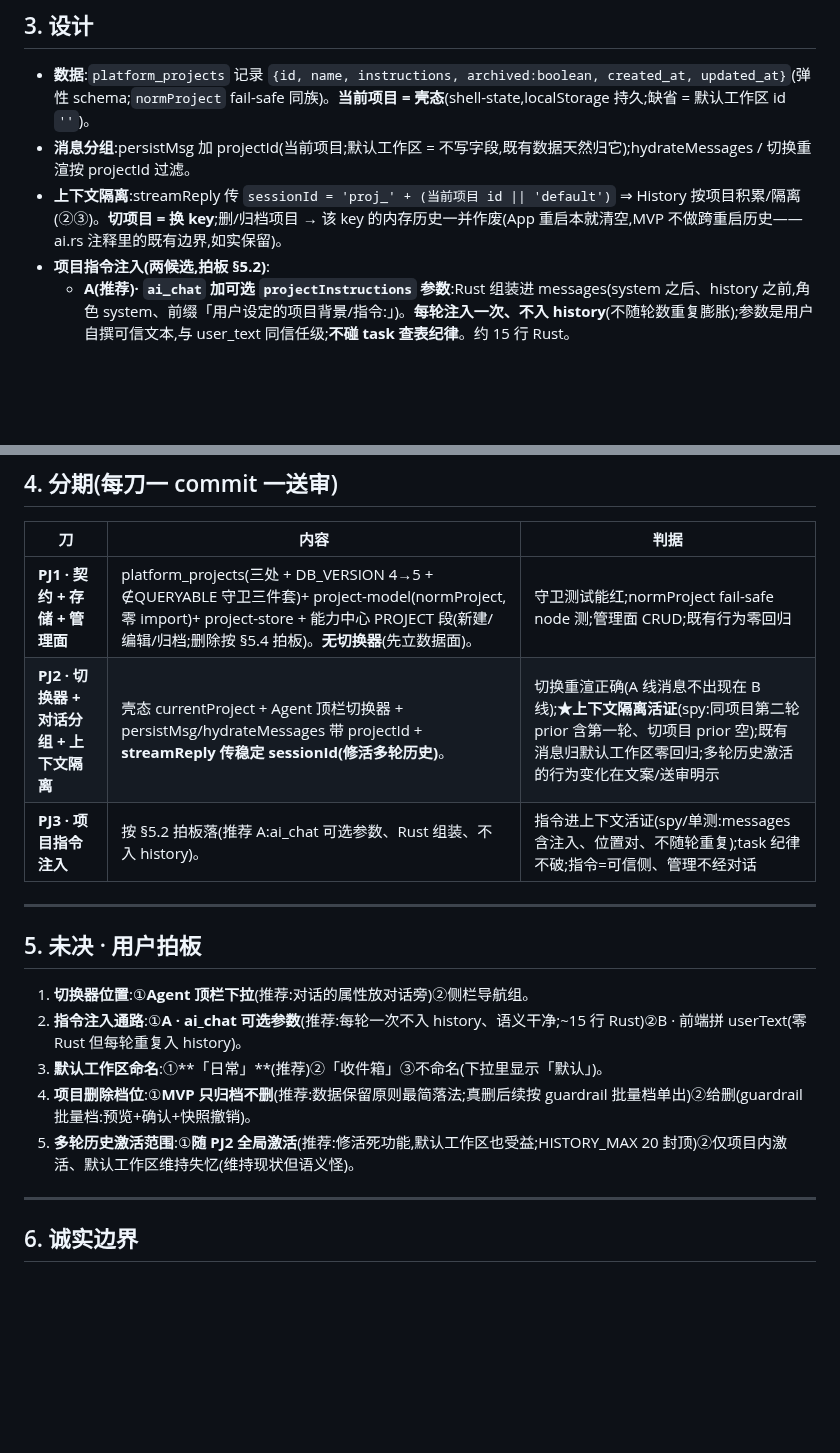
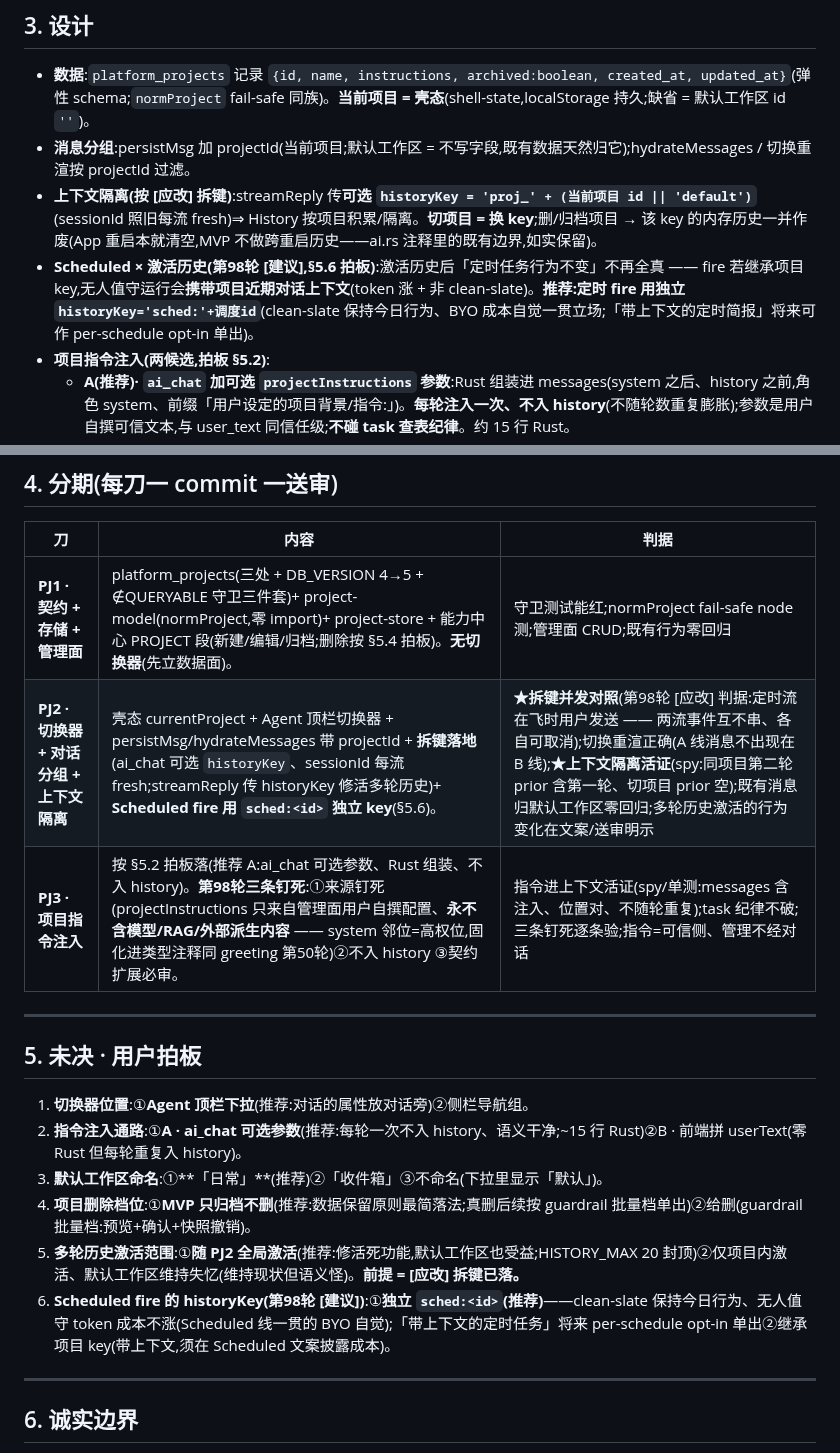
Before and after one commit to aklmans/seeker, a Markdown page: docs/proposal-project.md, 2 parts joined by grey strips. Rendered like a GitHub page; blank space fills up the shorter version.

Commit message:
docs(proposal-project):落第98轮 [应改](sessionId 三重职责→拆键)+ [建议](Scheduled historyKey 拍板项)
[应改] 独立核实成立(我先量只看了 History 一重职责):sessionId 还承流事件路由(desktop.js:65
hit 认领)+ 取消键(Sessions.insert 同 key 顶令牌、ai_cancel 歧义)⇒ 直接稳定化撞并发流
(定时 fire 在飞+用户打字[agentSend 无忙闸]=同 key 两流交叉投递+令牌 clobber;今天并发正常
恰因 id 每次 fresh)。修=拆键:session_id 每流 fresh + ai_chat 可选 historyKey 键控 History
(缺省 fresh=现行为,Rust ~5-10 行)。隔离核心论证仍成立,key 须专用参数。
[建议] 入 §5.6:Scheduled fire 推荐独立 sched:<id> key(clean-slate 保今日行为+BYO 自觉;
带上下文简报后续 opt-in)。PJ2 判据加拆键并发对照;PJ3 判据加 projectInstructions 三条钉死。

Co-Authored-By: Claude Opus 4.8 <noreply@anthropic.com>

```diff
--- a/docs/proposal-project.md
+++ b/docs/proposal-project.md
@@ -39,7 +39,8 @@
 
 - **数据**:`platform_projects` 记录 `{id, name, instructions, archived:boolean, created_at, updated_at}`(弹性 schema;`normProject` fail-safe 同族)。**当前项目 = 壳态**(shell-state,localStorage 持久;缺省 = 默认工作区 id `''`)。
 - **消息分组**:persistMsg 加 projectId(当前项目;默认工作区 = 不写字段,既有数据天然归它);hydrateMessages / 切换重渲按 projectId 过滤。
-- **上下文隔离**:streamReply 传 `sessionId = 'proj_' + (当前项目 id || 'default')` ⇒ History 按项目积累/隔离(②③)。**切项目 = 换 key**;删/归档项目 → 该 key 的内存历史一并作废(App 重启本就清空,MVP 不做跨重启历史——ai.rs 注释里的既有边界,如实保留)。
+- **上下文隔离(按 [应改] 拆键)**:streamReply 传**可选 `historyKey = 'proj_' + (当前项目 id || 'default')`**(sessionId 照旧每流 fresh)⇒ History 按项目积累/隔离。**切项目 = 换 key**;删/归档项目 → 该 key 的内存历史一并作废(App 重启本就清空,MVP 不做跨重启历史——ai.rs 注释里的既有边界,如实保留)。
+- **Scheduled × 激活历史(第98轮 [建议],§5.6 拍板)**:激活历史后「定时任务行为不变」不再全真 —— fire 若继承项目 key,无人值守运行会**携带项目近期对话上下文**(token 涨 + 非 clean-slate)。**推荐:定时 fire 用独立 `historyKey='sched:'+调度id`**(clean-slate 保持今日行为、BYO 成本自觉一贯立场;「带上下文的定时简报」将来可作 per-schedule opt-in 单出)。
 - **项目指令注入(两候选,拍板 §5.2)**:
   - **A(推荐)· `ai_chat` 加可选 `projectInstructions` 参数**:Rust 组装进 messages(system 之后、history 之前,角色 system、前缀「用户设定的项目背景/指令:」)。**每轮注入一次、不入 history**(不随轮数重复膨胀);参数是用户自撰可信文本,与 user_text 同信任级;**不碰 task 查表纪律**。约 15 行 Rust。
   - B · 前端拼进 toAI(aiLangHint 先例、零 Rust):但指令会**进 history 每轮重复**(token 膨胀 + 模型看到 N 份)且污染「user 消息 = 用户原话」语义。列出仅为诚实比较。
@@ -54,8 +55,8 @@
 | 刀 | 内容 | 判据 |
 |---|---|---|
 | **PJ1 · 契约 + 存储 + 管理面** | platform_projects(三处 + DB_VERSION 4→5 + ∉QUERYABLE 守卫三件套)+ project-model(normProject,零 import)+ project-store + 能力中心 PROJECT 段(新建/编辑/归档;删除按 §5.4 拍板)。**无切换器**(先立数据面)。 | 守卫测试能红;normProject fail-safe node 测;管理面 CRUD;既有行为零回归 |
-| **PJ2 · 切换器 + 对话分组 + 上下文隔离** | 壳态 currentProject + Agent 顶栏切换器 + persistMsg/hydrateMessages 带 projectId + **streamReply 传稳定 sessionId(修活多轮历史)**。 | 切换重渲正确(A 线消息不出现在 B 线);**★上下文隔离活证**(spy:同项目第二轮 prior 含第一轮、切项目 prior 空);既有消息归默认工作区零回归;多轮历史激活的行为变化在文案/送审明示 |
-| **PJ3 · 项目指令注入** | 按 §5.2 拍板落(推荐 A:ai_chat 可选参数、Rust 组装、不入 history)。 | 指令进上下文活证(spy/单测:messages 含注入、位置对、不随轮重复);task 纪律不破;指令=可信侧、管理不经对话 |
+| **PJ2 · 切换器 + 对话分组 + 上下文隔离** | 壳态 currentProject + Agent 顶栏切换器 + persistMsg/hydrateMessages 带 projectId + **拆键落地**(ai_chat 可选 `historyKey`、sessionId 每流 fresh;streamReply 传 historyKey 修活多轮历史)+ **Scheduled fire 用 `sched:<id>` 独立 key**(§5.6)。 | **★拆键并发对照**(第98轮 [应改] 判据:定时流在飞时用户发送 —— 两流事件互不串、各自可取消);切换重渲正确(A 线消息不出现在 B 线);**★上下文隔离活证**(spy:同项目第二轮 prior 含第一轮、切项目 prior 空);既有消息归默认工作区零回归;多轮历史激活的行为变化在文案/送审明示 |
+| **PJ3 · 项目指令注入** | 按 §5.2 拍板落(推荐 A:ai_chat 可选参数、Rust 组装、不入 history)。**第98轮三条钉死**:①来源钉死(projectInstructions 只来自管理面用户自撰配置、**永不含模型/RAG/外部派生内容** —— system 邻位=高权位,固化进类型注释同 greeting 第50轮)②不入 history ③契约扩展必审。 | 指令进上下文活证(spy/单测:messages 含注入、位置对、不随轮重复);task 纪律不破;三条钉死逐条验;指令=可信侧、管理不经对话 |
 
 ---
 
@@ -65,7 +66,8 @@
 2. **指令注入通路**:①**A · ai_chat 可选参数**(推荐:每轮一次不入 history、语义干净;~15 行 Rust)②B · 前端拼 userText(零 Rust 但每轮重复入 history)。
 3. **默认工作区命名**:①**「日常」**(推荐)②「收件箱」③不命名(下拉里显示「默认」)。
 4. **项目删除档位**:①**MVP 只归档不删**(推荐:数据保留原则最简落法;真删后续按 guardrail 批量档单出)②给删(guardrail 批量档:预览+确认+快照撤销)。
-5. **多轮历史激活范围**:①**随 PJ2 全局激活**(推荐:修活死功能,默认工作区也受益;HISTORY_MAX 20 封顶)②仅项目内激活、默认工作区维持失忆(维持现状但语义怪)。
+5. **多轮历史激活范围**:①**随 PJ2 全局激活**(推荐:修活死功能,默认工作区也受益;HISTORY_MAX 20 封顶)②仅项目内激活、默认工作区维持失忆(维持现状但语义怪)。**前提 = [应改] 拆键已落。**
+6. **Scheduled fire 的 historyKey(第98轮 [建议])**:①**独立 `sched:<id>`(推荐)**——clean-slate 保持今日行为、无人值守 token 成本不涨(Scheduled 线一贯的 BYO 自觉);「带上下文的定时任务」将来 per-schedule opt-in 单出②继承项目 key(带上下文,须在 Scheduled 文案披露成本)。
 
 ---
 
```
Also changed, not shown: other parts of docs/proposal-project.md (+1 -1 lines).
